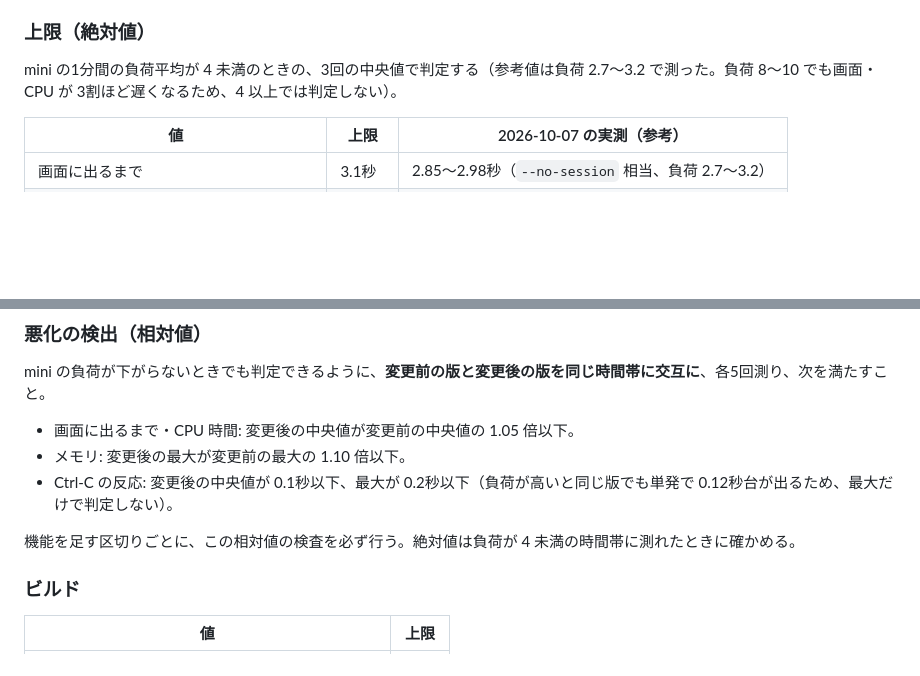
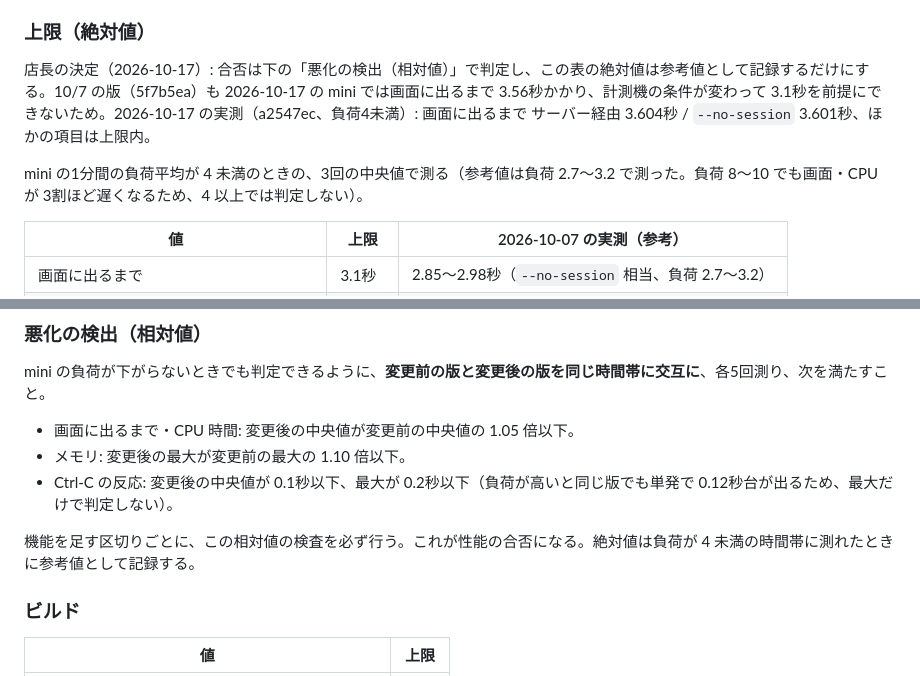
Before and after one commit to kazuph/ikesu, a Markdown page: SPEC.md, 2 parts joined by grey strips. Drawn GitHub-style; blank space fills up the shorter version.

Commit message:
docs(spec): 性能の合否を相対値の検査にし、絶対値は参考値にする（店長の決定）
Co-Authored-By: Claude Opus 5.5 <noreply@anthropic.com>

```diff
--- a/SPEC.md
+++ b/SPEC.md
@@ -19,7 +19,9 @@ gtx の機能仕様の正は herdr fork の `~/src/github.com/kazuph/herdr/SPEC.
 
 ### 上限（絶対値）
 
-mini の1分間の負荷平均が 4 未満のときの、3回の中央値で判定する（参考値は負荷 2.7〜3.2 で測った。負荷 8〜10 でも画面・CPU が 3割ほど遅くなるため、4 以上では判定しない）。
+店長の決定（2026-10-17）: 合否は下の「悪化の検出（相対値）」で判定し、この表の絶対値は参考値として記録するだけにする。10/7 の版（5f7b5ea）も 2026-10-17 の mini では画面に出るまで 3.56秒かかり、計測機の条件が変わって 3.1秒を前提にできないため。2026-10-17 の実測（a2547ec、負荷4未満）: 画面に出るまで サーバー経由 3.604秒 / `--no-session` 3.601秒、ほかの項目は上限内。
+
+mini の1分間の負荷平均が 4 未満のときの、3回の中央値で測る（参考値は負荷 2.7〜3.2 で測った。負荷 8〜10 でも画面・CPU が 3割ほど遅くなるため、4 以上では判定しない）。
 
 | 値 | 上限 | 2026-10-07 の実測（参考） |
 |---|---|---|
@@ -39,7 +41,7 @@ mini の負荷が下がらないときでも判定できるように、**変更
 - メモリ: 変更後の最大が変更前の最大の 1.10 倍以下。
 - Ctrl-C の反応: 変更後の中央値が 0.1秒以下、最大が 0.2秒以下（負荷が高いと同じ版でも単発で 0.12秒台が出るため、最大だけで判定しない）。
 
-機能を足す区切りごとに、この相対値の検査を必ず行う。絶対値は負荷が 4 未満の時間帯に測れたときに確かめる。
+機能を足す区切りごとに、この相対値の検査を必ず行う。これが性能の合否になる。絶対値は負荷が 4 未満の時間帯に測れたときに参考値として記録する。
 
 ### ビルド
 
```
